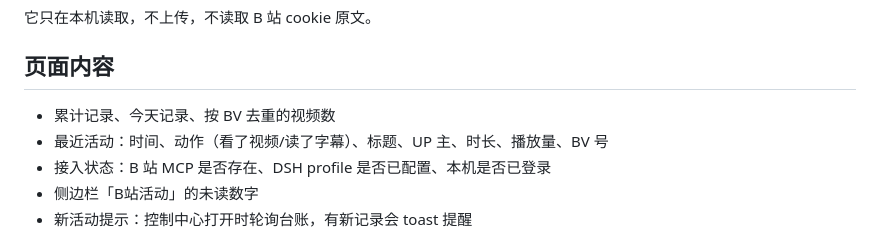
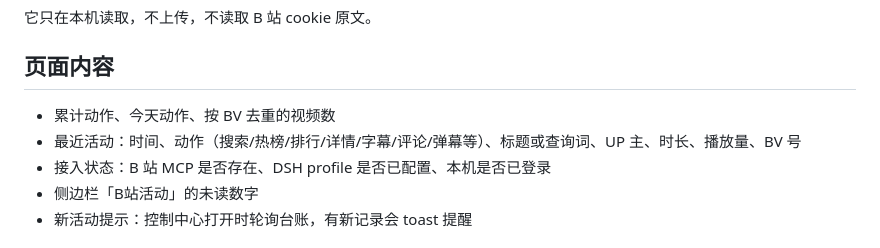
Before and after one commit to taoshur/dafiyu-qq-desktop, a Markdown page: docs/BILIBILI.md, the part around the change. Rendered like a GitHub page.

```diff
--- a/docs/BILIBILI.md
+++ b/docs/BILIBILI.md
@@ -14,8 +14,8 @@
 
 ## 页面内容
 
-- 累计记录、今天记录、按 BV 去重的视频数
-- 最近活动：时间、动作（看了视频/读了字幕）、标题、UP 主、时长、播放量、BV 号
+- 累计动作、今天动作、按 BV 去重的视频数
+- 最近活动：时间、动作（搜索/热榜/排行/详情/字幕/评论/弹幕等）、标题或查询词、UP 主、时长、播放量、BV 号
 - 接入状态：B 站 MCP 是否存在、DSH profile 是否已配置、本机是否已登录
 - 侧边栏「B站活动」的未读数字
 - 新活动提示：控制中心打开时轮询台账，有新记录会 toast 提醒
```
Also changed, not shown: README.md (+43 -12 lines).
